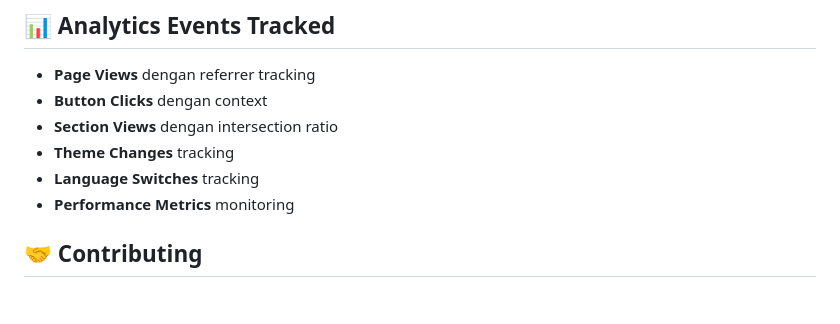
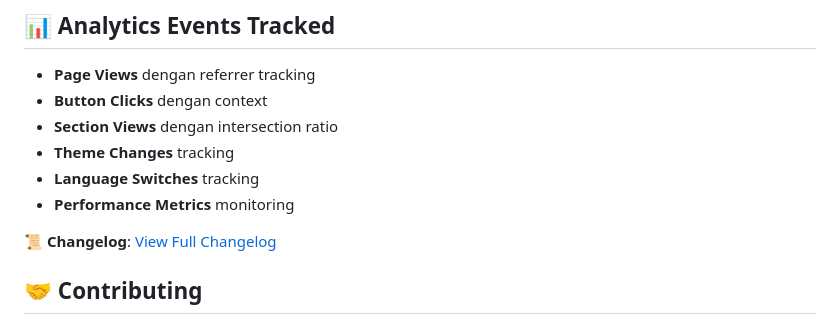
Before and after one commit to 0xReLogic/relogic_landing, a Markdown page: README.md, the part around the change. Drawn GitHub-style; blank space fills up the shorter version.

```diff
--- a/README.md
+++ b/README.md
@@ -203,6 +203,8 @@ relogic-landing/
 - **Language Switches** tracking
 - **Performance Metrics** monitoring
 
+📜 **Changelog**: [View Full Changelog](./CHANGELOG.md)
+
 ## 🤝 **Contributing**
 
 1. Fork the repository
```
